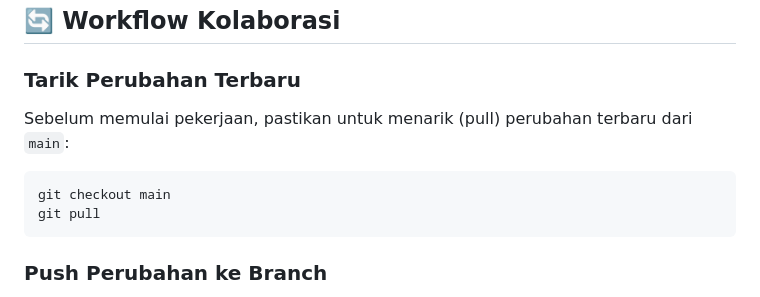
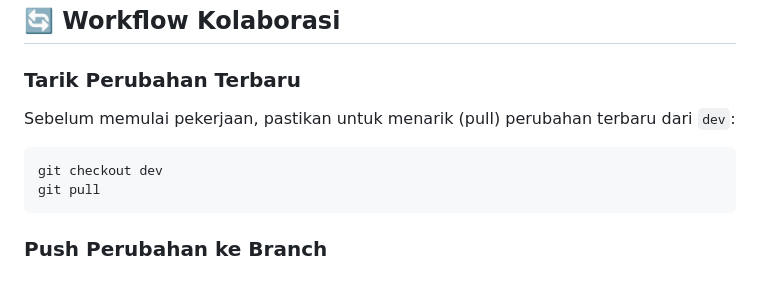
Before and after one commit to ProyekPerangkatLunak-B/e-wastepas, a Markdown page: README.md, the part around the change. Rendered like a GitHub page.

Commit message:
UPDATE README : Styling pada readme pt5

````diff
--- a/README.md
+++ b/README.md
@@ -127,10 +127,10 @@ git commit -m "Recycleme-frontend: Menambahkan fitur baru"
 
 ### Tarik Perubahan Terbaru
 
-Sebelum memulai pekerjaan, pastikan untuk menarik (pull) perubahan terbaru dari `main`:
+Sebelum memulai pekerjaan, pastikan untuk menarik (pull) perubahan terbaru dari `dev`:
 
 ```bash
-git checkout main
+git checkout dev
 git pull
 ```
 
````
